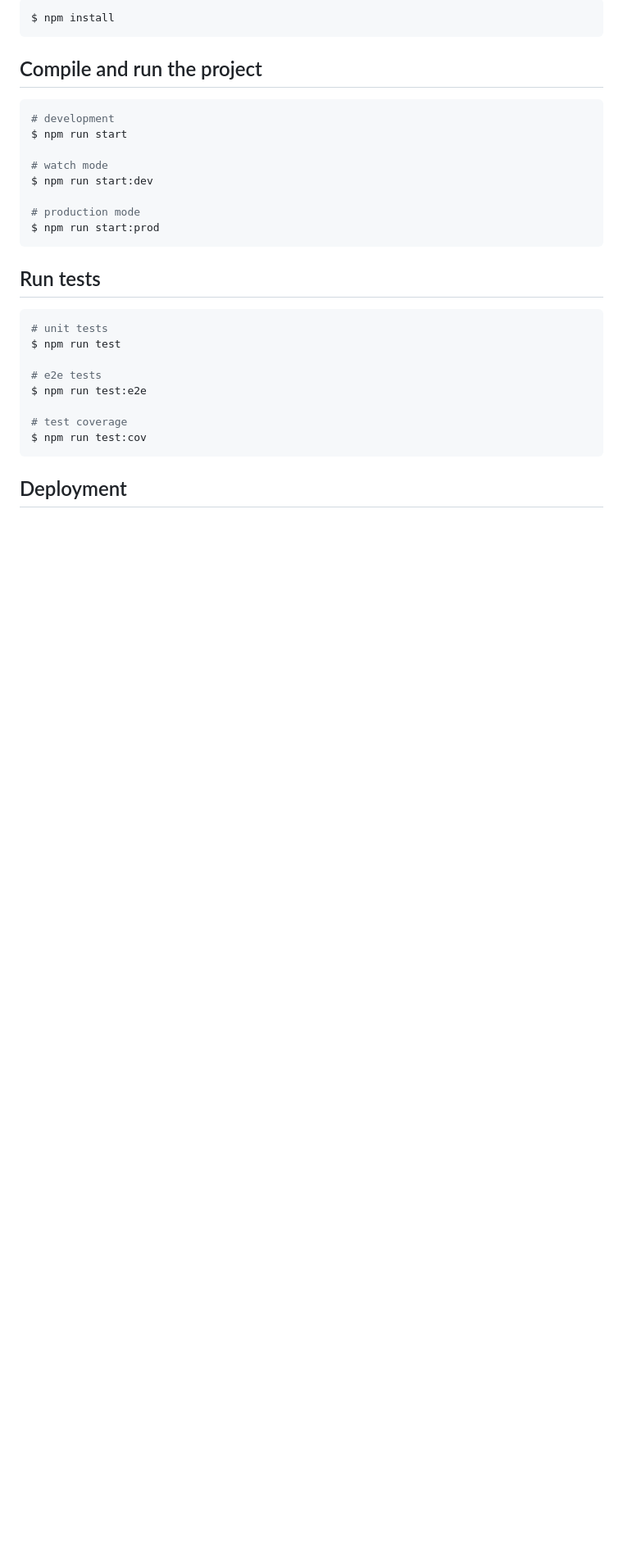
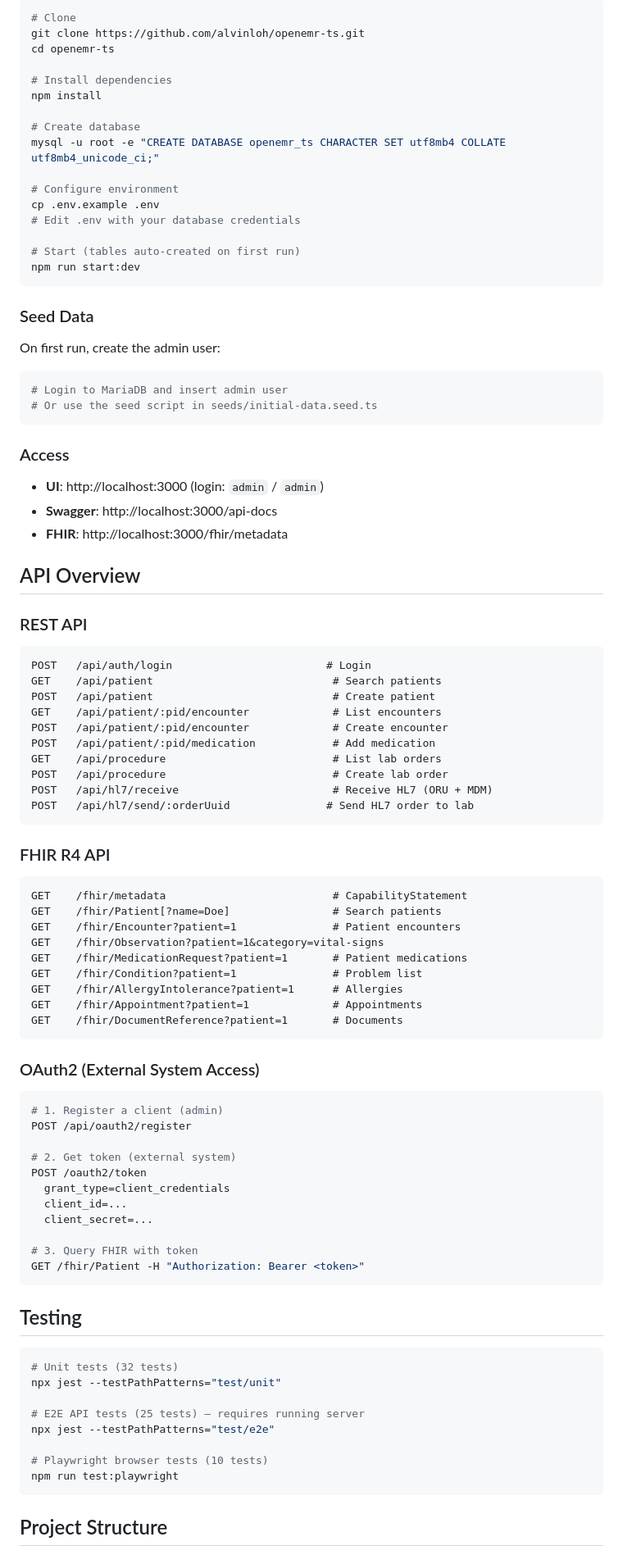
Before and after one commit to alvinloh/openemr-ts, a Markdown page: README.md, the part around one of its changes. Shown at 82% size. Rendered like a GitHub page; blank space fills up the shorter version.

Commit message:
Update README with project overview, capabilities, and OpenEMR acknowledgment
Co-Authored-By: Claude Opus 4.6 (1M context) <noreply@anthropic.com>

````diff
--- a/README.md
+++ b/README.md
@@ -29,33 +64,94 @@
 
 ```bash
-$ npm install
+# Clone
+git clone https://github.com/alvinloh/openemr-ts.git
+cd openemr-ts
+
+# Install dependencies
+npm install
+
+# Create database
+mysql -u root -e "CREATE DATABASE openemr_ts CHARACTER SET utf8mb4 COLLATE utf8mb4_unicode_ci;"
+
+# Configure environment
+cp .env.example .env
+# Edit .env with your database credentials
+
+# Start (tables auto-created on first run)
+npm run start:dev
 ```
 
-## Compile and run the project
+### Seed Data
+
+On first run, create the admin user:
 
 ```bash
-# development
-$ npm run start
-
-# watch mode
-$ npm run start:dev
-
-# production mode
-$ npm run start:prod
+# Login to MariaDB and insert admin user
+# Or use the seed script in seeds/initial-data.seed.ts
 ```
 
-## Run tests
+### Access
+
+- **UI**: http://localhost:3000 (login: `admin` / `admin`)
+- **Swagger**: http://localhost:3000/api-docs
+- **FHIR**: http://localhost:3000/fhir/metadata
+
+## API Overview
+
+### REST API
+```
+POST   /api/auth/login                        # Login
+GET    /api/patient                            # Search patients
+POST   /api/patient                            # Create patient
+GET    /api/patient/:pid/encounter             # List encounters
+POST   /api/patient/:pid/encounter             # Create encounter
+POST   /api/patient/:pid/medication            # Add medication
+GET    /api/procedure                          # List lab orders
+POST   /api/procedure                          # Create lab order
+POST   /api/hl7/receive                        # Receive HL7 (ORU + MDM)
+POST   /api/hl7/send/:orderUuid               # Send HL7 order to lab
+```
+
+### FHIR R4 API
+```
+GET    /fhir/metadata                          # CapabilityStatement
+GET    /fhir/Patient[?name=Doe]                # Search patients
+GET    /fhir/Encounter?patient=1               # Patient encounters
+GET    /fhir/Observation?patient=1&category=vital-signs
+GET    /fhir/MedicationRequest?patient=1       # Patient medications
+GET    /fhir/Condition?patient=1               # Problem list
+GET    /fhir/AllergyIntolerance?patient=1      # Allergies
+GET    /fhir/Appointment?patient=1             # Appointments
+GET    /fhir/DocumentReference?patient=1       # Documents
+```
+
+### OAuth2 (External System Access)
+```bash
+# 1. Register a client (admin)
+POST /api/oauth2/register
+
+# 2. Get token (external system)
+POST /oauth2/token
+  grant_type=client_credentials
+  client_id=...
+  client_secret=...
+
+# 3. Query FHIR with token
+GET /fhir/Patient -H "Authorization: Bearer <token>"
+```
+
+## Testing
 
 ```bash
-# unit tests
-$ npm run test
+# Unit tests (32 tests)
+npx jest --testPathPatterns="test/unit"
 
-# e2e tests
-$ npm run test:e2e
+# E2E API tests (25 tests) — requires running server
+npx jest --testPathPatterns="test/e2e"
 
-# test coverage
-$ npm run test:cov
+# Playwright browser tests (10 tests)
+npm run test:playwright
 ```
 
-## Deployment
+## Project Structure
 
````
Also changed, not shown: other parts of README.md (+86 -50 lines).
